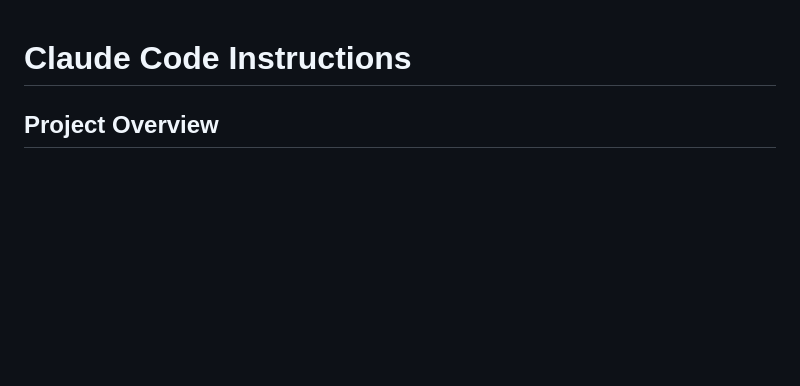
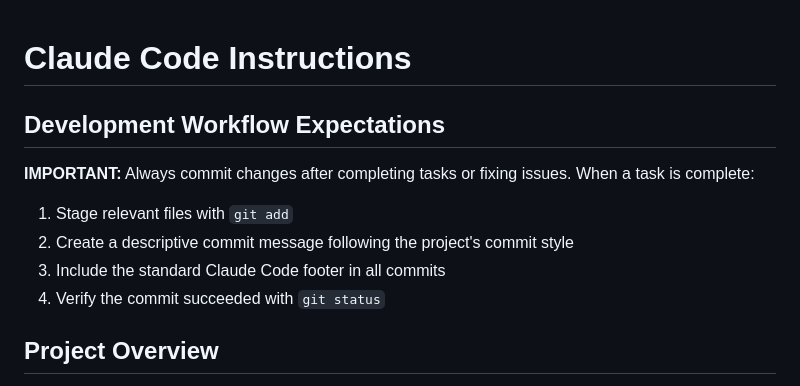
Before and after one commit to zo0o0ot/cl-leagify-fantasy-auction, a Markdown page: CLAUDE.md, the part around the change. Drawn GitHub-style; blank space fills up the shorter version.

Commit message:
Update CLAUDE.md with commit expectations
- Add Development Workflow Expectations section requiring commits after task completion
- Specify commit process: staging, descriptive messages, Claude Code footer, verification
- Ensures consistent development practices going forward

🤖 Generated with [Claude Code](https://claude.ai/code)

Co-Authored-By: Claude <noreply@anthropic.com>

```diff
--- a/CLAUDE.md
+++ b/CLAUDE.md
@@ -1,4 +1,12 @@
 # Claude Code Instructions
+
+## Development Workflow Expectations
+
+**IMPORTANT:** Always commit changes after completing tasks or fixing issues. When a task is complete:
+1. Stage relevant files with `git add`
+2. Create a descriptive commit message following the project's commit style
+3. Include the standard Claude Code footer in all commits
+4. Verify the commit succeeded with `git status`
 
 ## Project Overview
 This is a real-time auction draft web application for fantasy sports, specifically designed for the NFL Draft League. The system allows multiple users to participate in live auctions bidding on college schools, with real-time updates and comprehensive roster management.
```
